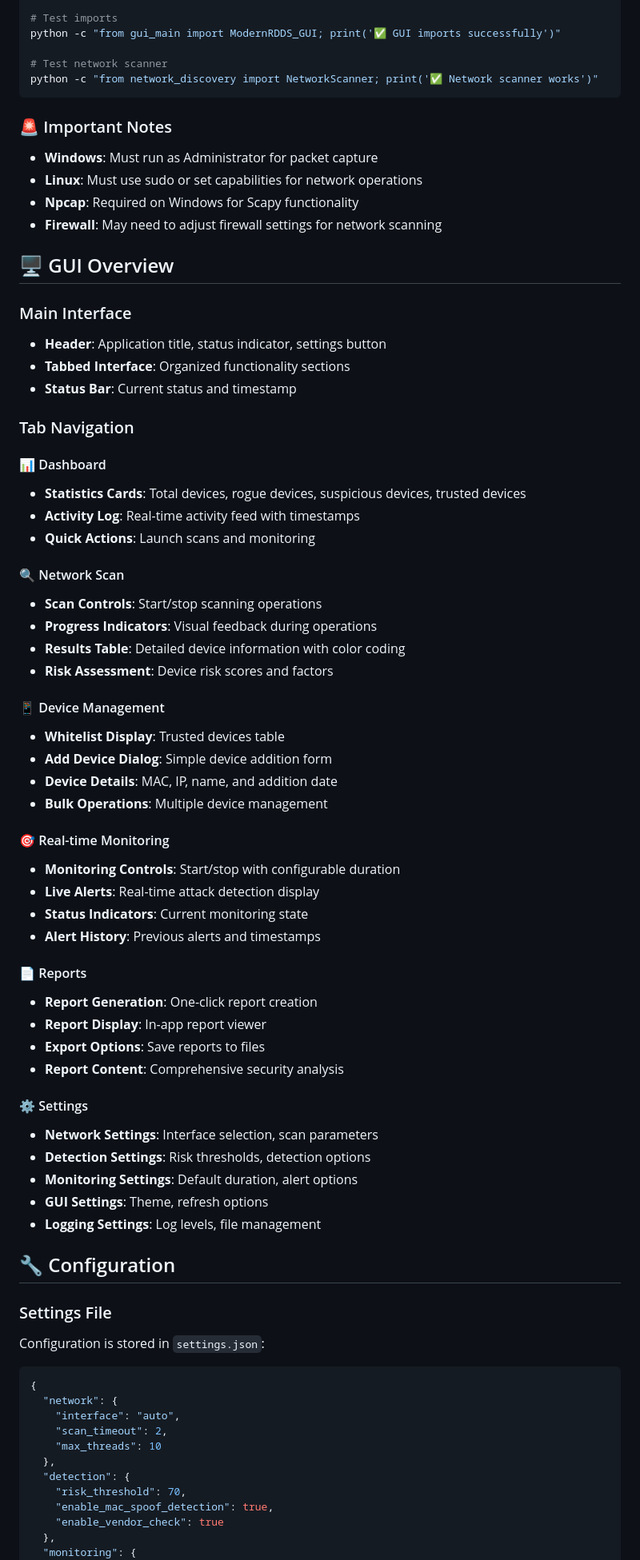
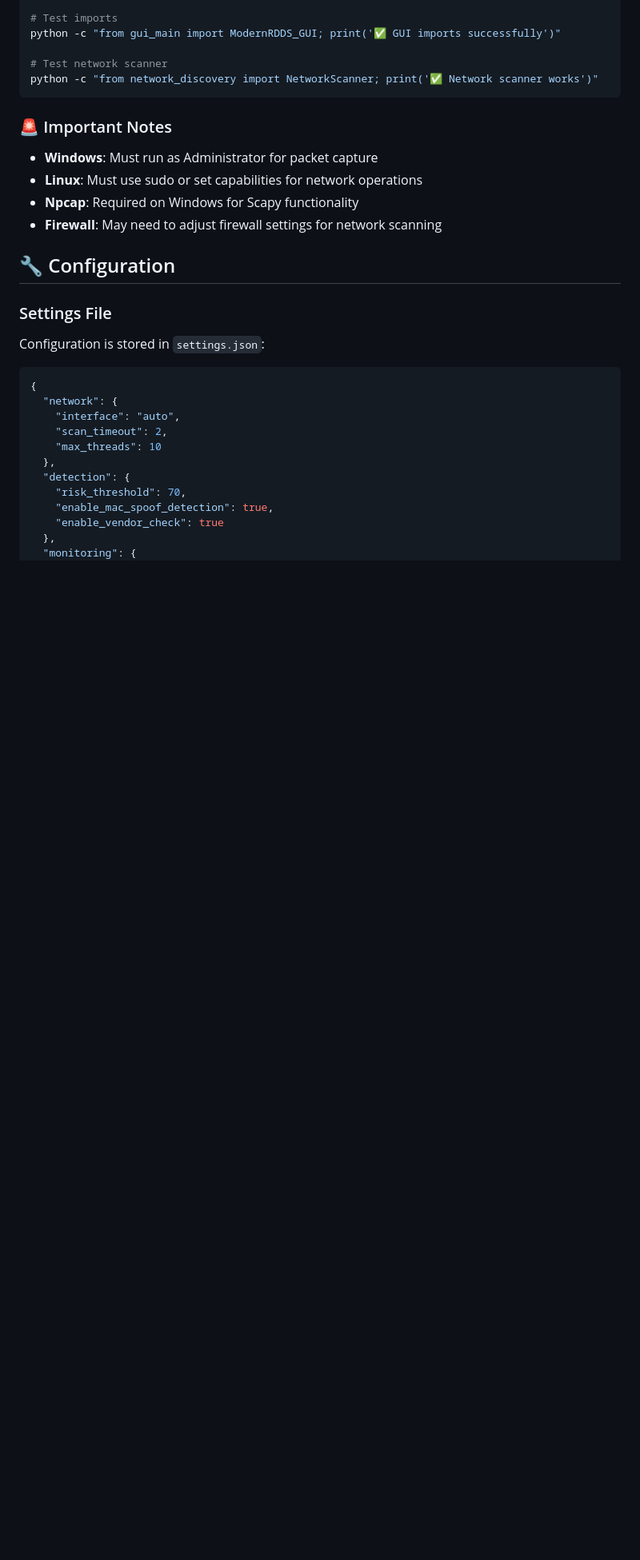
Before and after one commit to StrykarBoston/RDDS, a Markdown page: README.md, the part around the change. Shown at 80% size. GitHub-like rendering; blank space fills up the shorter version.

Commit message:
Remove GUI overview from README
Removed detailed GUI overview section from README.

```diff
--- a/README.md
+++ b/README.md
@@ -167,51 +167,6 @@ python -c "from network_discovery import NetworkScanner; print('✅ Network scan
 - **Linux**: Must use sudo or set capabilities for network operations
 - **Npcap**: Required on Windows for Scapy functionality
 - **Firewall**: May need to adjust firewall settings for network scanning
-
-## 🖥️ GUI Overview
-
-### Main Interface
-- **Header**: Application title, status indicator, settings button
-- **Tabbed Interface**: Organized functionality sections
-- **Status Bar**: Current status and timestamp
-
-### Tab Navigation
-
-#### 📊 Dashboard
-- **Statistics Cards**: Total devices, rogue devices, suspicious devices, trusted devices
-- **Activity Log**: Real-time activity feed with timestamps
-- **Quick Actions**: Launch scans and monitoring
-
-#### 🔍 Network Scan
-- **Scan Controls**: Start/stop scanning operations
-- **Progress Indicators**: Visual feedback during operations
-- **Results Table**: Detailed device information with color coding
-- **Risk Assessment**: Device risk scores and factors
-
-#### 📱 Device Management
-- **Whitelist Display**: Trusted devices table
-- **Add Device Dialog**: Simple device addition form
-- **Device Details**: MAC, IP, name, and addition date
-- **Bulk Operations**: Multiple device management
-
-#### 🎯 Real-time Monitoring
-- **Monitoring Controls**: Start/stop with configurable duration
-- **Live Alerts**: Real-time attack detection display
-- **Status Indicators**: Current monitoring state
-- **Alert History**: Previous alerts and timestamps
-
-#### 📄 Reports
-- **Report Generation**: One-click report creation
-- **Report Display**: In-app report viewer
-- **Export Options**: Save reports to files
-- **Report Content**: Comprehensive security analysis
-
-#### ⚙️ Settings
-- **Network Settings**: Interface selection, scan parameters
-- **Detection Settings**: Risk thresholds, detection options
-- **Monitoring Settings**: Default duration, alert options
-- **GUI Settings**: Theme, refresh options
-- **Logging Settings**: Log levels, file management
 
 
 
```
